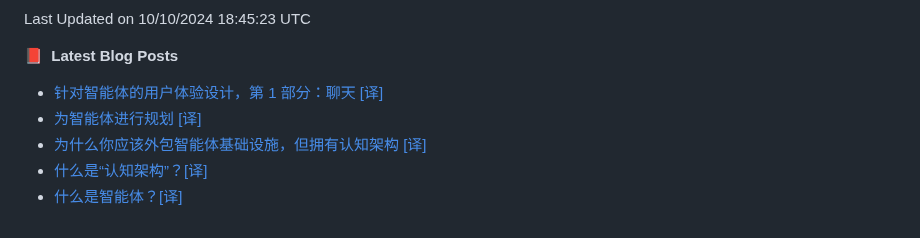
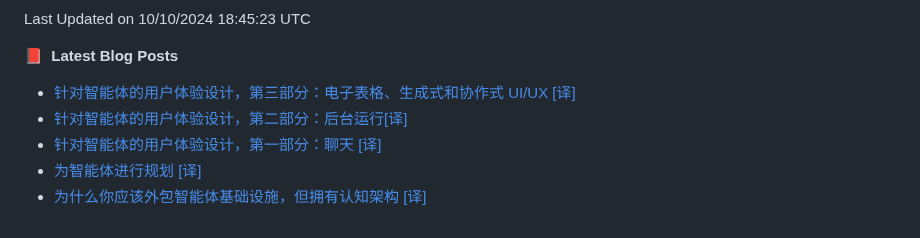
Before and after one commit to alloevil/alloevil, a Markdown page: README.md, the part around the change. Drawn GitHub-style.

Commit message:
Updated with the latest blog posts

```diff
--- a/README.md
+++ b/README.md
@@ -111,9 +111,9 @@ HTML                     1 repo              ██████░░░░░
 
 📕 &nbsp;**Latest Blog Posts**
 <!-- BLOG-POST-LIST:START -->
-- [针对智能体的用户体验设计，第 1 部分：聊天 [译]](https://baoyu.io/translations/langchain/ux-for-agents-part-1-chat-2)
+- [针对智能体的用户体验设计，第三部分：电子表格、生成式和协作式 UI/UX [译]](https://baoyu.io/translations/langchain/ux-for-agents-part-3)
+- [针对智能体的用户体验设计，第二部分：后台运行[译]](https://baoyu.io/translations/langchain/ux-for-agents-part-2-ambient)
+- [针对智能体的用户体验设计，第一部分：聊天 [译]](https://baoyu.io/translations/langchain/ux-for-agents-part-1-chat-2)
 - [为智能体进行规划 [译]](https://baoyu.io/translations/langchain/planning-for-agents)
 - [为什么你应该外包智能体基础设施，但拥有认知架构 [译]](https://baoyu.io/translations/langchain/why-you-should-outsource-your-agentic-infrastructure-but-own-your-cognitive-architecture)
-- [什么是“认知架构”？[译]](https://baoyu.io/translations/langchain/what-is-a-cognitive-architecture)
-- [什么是智能体？[译]](https://baoyu.io/translations/langchain/what-is-an-agent)
 <!-- BLOG-POST-LIST:END -->
```
